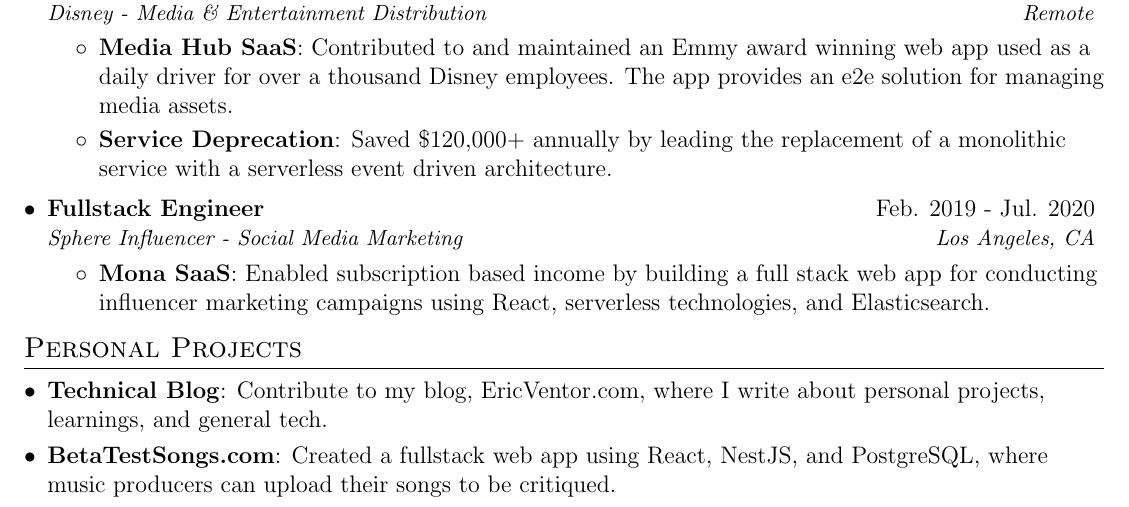
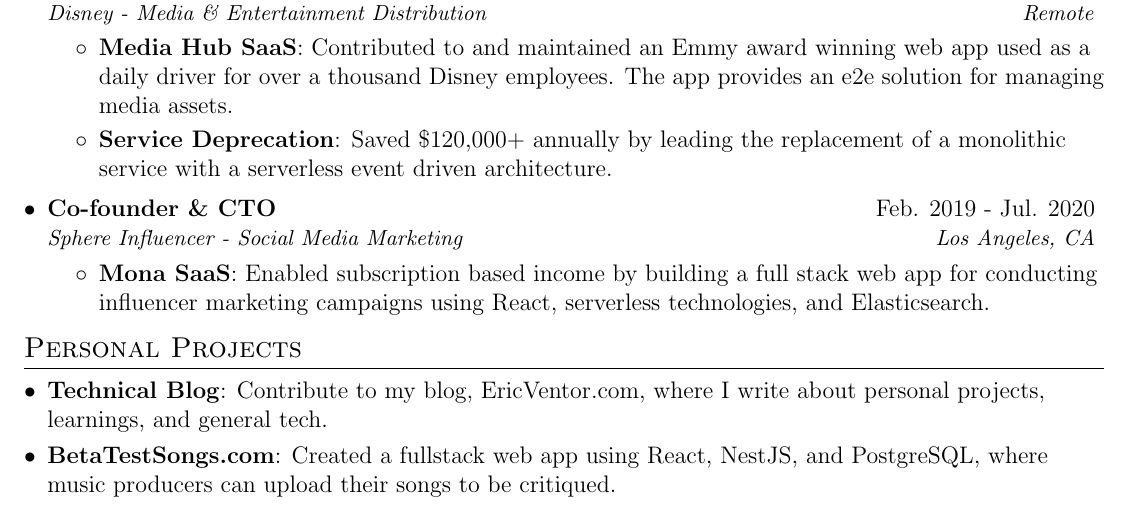
Before and after one commit to ericvtheg/resume, a LaTeX CV (resume.tex): part of the page, cut so that both start at the same text. Compiled offline with pdfLaTeX.

Commit message:
updating sphere job title

```diff
--- a/resume.tex
+++ b/resume.tex
@@ -120,7 +120,7 @@
 \resumeItemListEnd
 
 \resumeSubheading
-{Fullstack Engineer} {Feb. 2019 - Jul. 2020}
+{Co-founder \& CTO} {Feb. 2019 - Jul. 2020}
 {Sphere Influencer - Social Media Marketing}{Los Angeles, CA}
 \resumeItemListStart
 \resumeItem{Mona SaaS}
```
Also changed, not shown: resume.pdf.
